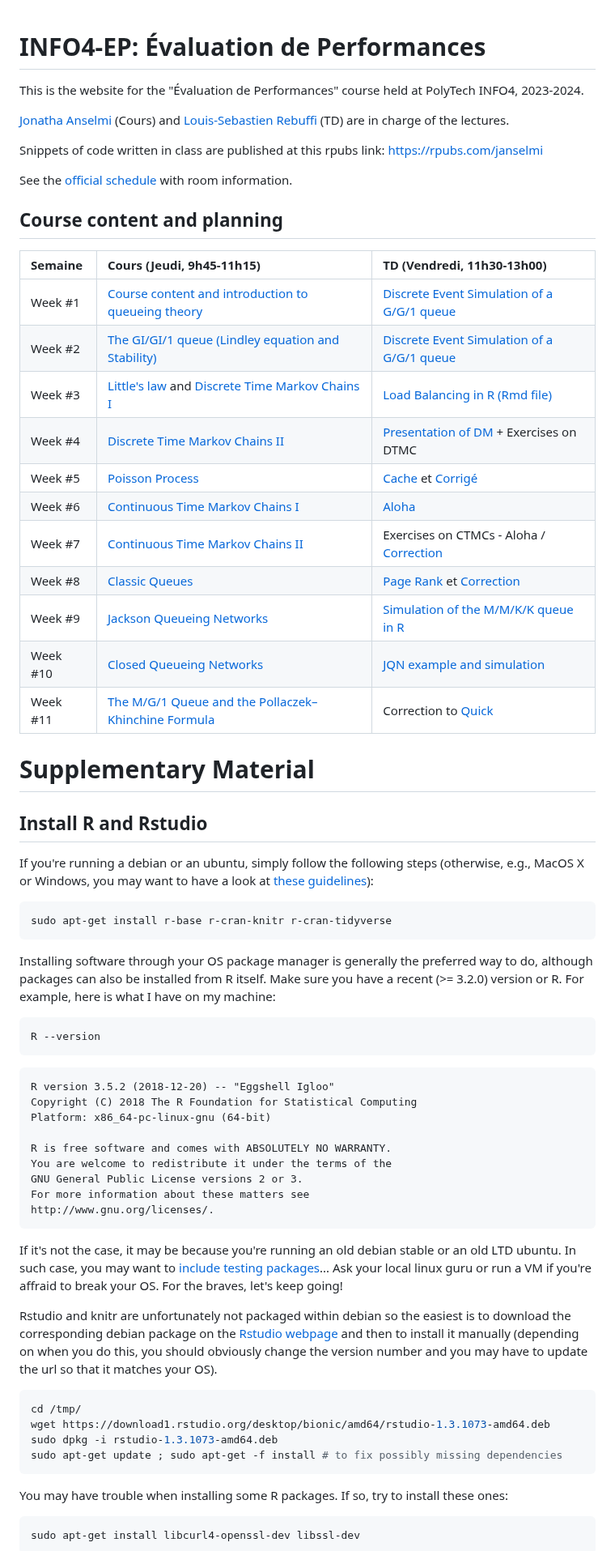
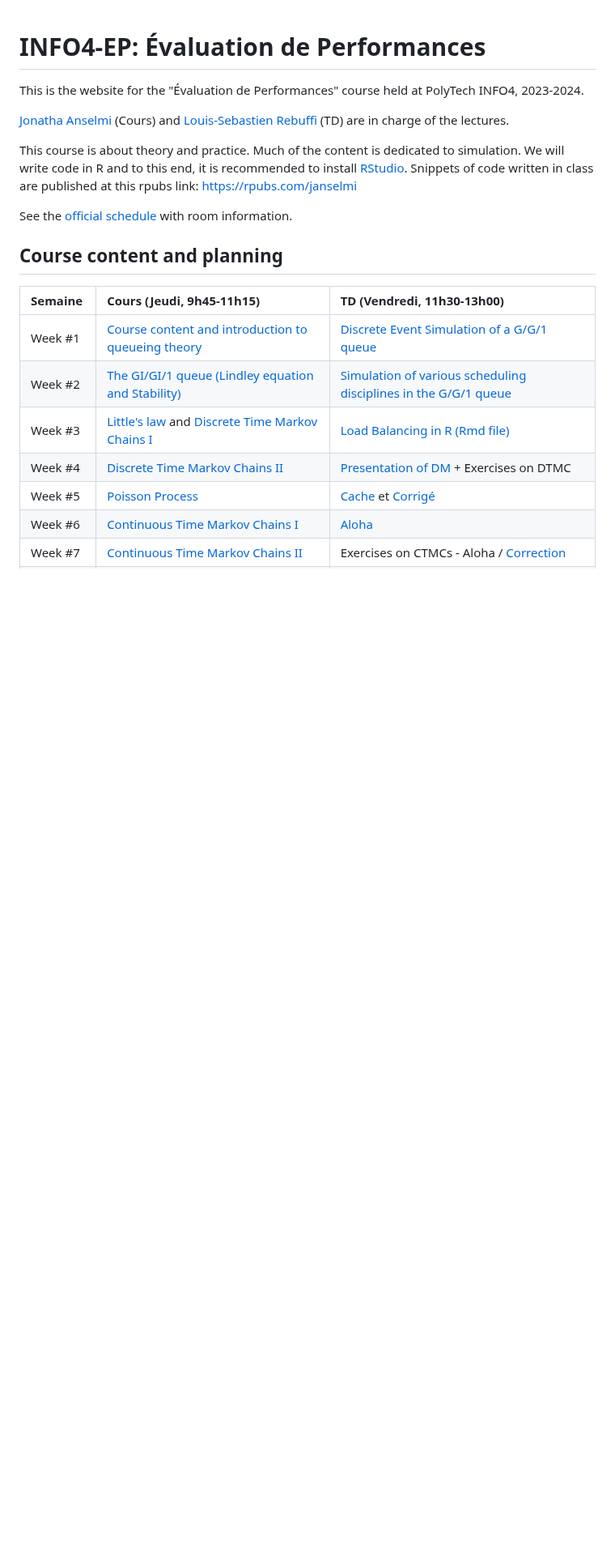
Before and after one commit to jonatha-anselmi/INFO4-EP, a Markdown page: README.md, the part around one of its changes. Shown at 81% size. GitHub-like rendering; blank space fills up the shorter version.

Commit message:
Update course content and planning

````diff
--- a/README.md
+++ b/README.md
@@ -4,7 +4,7 @@ This is the website for the "Évaluation de Performances" course held at PolyTec
 
 [Jonatha Anselmi](mailto:jonatha.anselmi@inria.fr) (Cours) and [Louis-Sebastien Rebuffi](mailto:louis-sebastien.rebuffi@univ-grenoble-alpes.fr) (TD) are in charge of the lectures.
 
-Snippets of code written in class are published at this rpubs link: [https://rpubs.com/janselmi](https://rpubs.com/janselmi)
+This course is about theory and practice. Much of the content is dedicated to simulation. We will write code in R and to this end, it is recommended to install [RStudio](https://posit.co/download/rstudio-desktop/). Snippets of code written in class are published at this rpubs link: [https://rpubs.com/janselmi](https://rpubs.com/janselmi)
 
 See the [official schedule](https://ade-uga-ro-vs.grenet.fr/direct/index.jsp) with room information.
 
@@ -13,78 +13,10 @@ See the [official schedule](https://ade-uga-ro-vs.grenet.fr/direct/index.jsp) wi
 
 | Semaine    | Cours (Jeudi, 9h45-11h15)                                                | TD (Vendredi, 11h30-13h00)                                                                |
 |:-------------|:--------------------------------------------------------------------------|:-----------------------------------------------------------------------------------------|
-| Week #1 | [Course content and introduction to queueing theory](https://github.com/jonatha-anselmi/INFO4-EP/blob/main/RICM4_EP_01_intro.pdf)     |  [Discrete Event Simulation of a G/G/1 queue](#practical-session-1)
-| Week #2 | [The GI/GI/1 queue (Lindley equation and Stability)](https://github.com/jonatha-anselmi/INFO4-EP/blob/main/EP-Chap2-Bases.pdf)   | [Discrete Event Simulation of a G/G/1 queue](#practical-session-1)
+| Week #1 | [Course content and introduction to queueing theory](https://github.com/jonatha-anselmi/INFO4-EP/blob/main/RICM4_EP_01_intro.pdf)     |  [Discrete Event Simulation of a G/G/1 queue](https://rpubs.com/janselmi/GG1_scheduling_disciplines)
+| Week #2 | [The GI/GI/1 queue (Lindley equation and Stability)](https://github.com/jonatha-anselmi/INFO4-EP/blob/main/EP-Chap2-Bases.pdf)   | [Simulation of various scheduling disciplines in the G/G/1 queue](https://rpubs.com/janselmi/GG1_scheduling_disciplines)
 | Week #3 | [Little's law](https://github.com/jonatha-anselmi/INFO4-EP/blob/main/EP-Chap2-Bases.pdf) and  [Discrete Time Markov Chains I](https://github.com/jonatha-anselmi/INFO4-EP/blob/main/RICM4_EP_CMTD.pdf) | [Load Balancing in R](https://rpubs.com/janselmi/LB) [(Rmd file)](https://github.com/jonatha-anselmi/INFO4-EP/blob/main/LoadBalancing.Rmd)
 | Week #4 | [Discrete Time Markov Chains II](https://github.com/jonatha-anselmi/INFO4-EP/blob/main/RICM4_EP_CMTD.pdf)  | [Presentation of DM](https://github.com/jonatha-anselmi/INFO4-EP/blob/main/INFO4-EP-DM-2024.pdf) + Exercises on DTMC
 | Week #5 | [Poisson Process](https://github.com/jonatha-anselmi/INFO4-EP/blob/main/RICM4_EP_CMTC.pdf)   |  [Cache](https://github.com/jonatha-anselmi/INFO4-EP/files/6263531/TD7-Memoire-Paginee.pdf) et [Corrigé](https://github.com/jonatha-anselmi/INFO4-EP/files/6263518/Corrige.TD.Pagination.pdf)
 | Week #6 | [Continuous Time Markov Chains I](https://github.com/jonatha-anselmi/INFO4-EP/blob/main/RICM4_EP_CMTC.pdf)   | [Aloha](https://github.com/jonatha-anselmi/INFO4-EP/files/6263537/TD8-Aloha.pdf)
 | Week #7 | [Continuous Time Markov Chains II](https://github.com/jonatha-anselmi/INFO4-EP/blob/main/RICM4_EP_CMTC.pdf)   | Exercises on CTMCs - Aloha / [Correction](https://github.com/jonatha-anselmi/INFO4-EP/files/6263539/Aloha.elements.de.corection.pdf)
-| Week #8 | [Classic Queues](https://github.com/jonatha-anselmi/INFO4-EP/blob/main/RICM4_EP_CMTC.pdf)   |  [Page Rank](https://github.com/jonatha-anselmi/INFO4-EP/files/6263543/TD.Page.Rank.pdf) et [Correction](https://github.com/jonatha-anselmi/INFO4-EP/files/6263545/Elements.de.correction.Page.Rank.pdf)
-| Week #9| [Jackson Queueing Networks](https://github.com/jonatha-anselmi/INFO4-EP/blob/main/RICM4_EP_FA.pdf)   | [Simulation of the M/M/K/K queue in R](https://rpubs.com/janselmi/MMKK)
-| Week #10 | [Closed Queueing Networks](https://github.com/jonatha-anselmi/INFO4-EP/blob/main/RICM4_EP_FA.pdf)   |  [JQN example and simulation](https://rpubs.com/janselmi/webapp)
-| Week #11 | [The M/G/1 Queue and the Pollaczek–Khinchine Formula](https://github.com/jonatha-anselmi/INFO4-EP/blob/main/MG1-PolyTech-INFO4-EP.pdf)   | Correction to [Quick](https://github.com/jonatha-anselmi/INFO4-EP/blob/main/quick_exos.pdf)
-
-
-
-# Supplementary Material
-
-
-
-## Install R and Rstudio
-If you're running a debian or an ubuntu,
-simply follow the following steps (otherwise, e.g., MacOS X or
-Windows, you may want to have a look at [these
-guidelines](https://gitlab.inria.fr/learninglab/mooc-rr/mooc-rr-ressources/-/blob/master/module2/ressources/rstudio_fr.org)):
-
-``` shell
-sudo apt-get install r-base r-cran-knitr r-cran-tidyverse
-```
-
-Installing software through your OS package manager is generally
-the preferred way to do, although packages can also be installed
-from R itself. Make sure you have a recent (>= 3.2.0) version or R. For example,
-here is what I have on my machine:
-
-``` shell
-R --version
-```
-
-    R version 3.5.2 (2018-12-20) -- "Eggshell Igloo"
-    Copyright (C) 2018 The R Foundation for Statistical Computing
-    Platform: x86_64-pc-linux-gnu (64-bit)
-
-    R is free software and comes with ABSOLUTELY NO WARRANTY.
-    You are welcome to redistribute it under the terms of the
-    GNU General Public License versions 2 or 3.
-    For more information about these matters see
-    http://www.gnu.org/licenses/.
-
-If it's not the case, it may be because you're running an old debian
-stable or an old LTD ubuntu. In such case, you may want to [include
-testing
-packages](http://serverfault.com/questions/22414/how-can-i-run-debian-stable-but-install-some-packages-from-testing)... Ask
-your local linux guru or run a VM if you're affraid to break your
-OS. For the braves, let's keep going!
-
-Rstudio and knitr are unfortunately not packaged within debian so
-the easiest is to download the corresponding debian package on the
-[Rstudio webpage](http://www.rstudio.com/ide/download/desktop)
-and then to install it manually (depending on when you do this,
-you should obviously change the version number and you may have to
-update the url so that it matches your OS).
-
-``` shell
-cd /tmp/
-wget https://download1.rstudio.org/desktop/bionic/amd64/rstudio-1.3.1073-amd64.deb
-sudo dpkg -i rstudio-1.3.1073-amd64.deb
-sudo apt-get update ; sudo apt-get -f install # to fix possibly missing dependencies
-```
-
-You may have trouble when installing some R packages. If so, try to
-install these ones:
-
-``` shell
-sudo apt-get install libcurl4-openssl-dev libssl-dev
-```
-
````
Also changed, not shown: other parts of README.md (+4 -53 lines).
